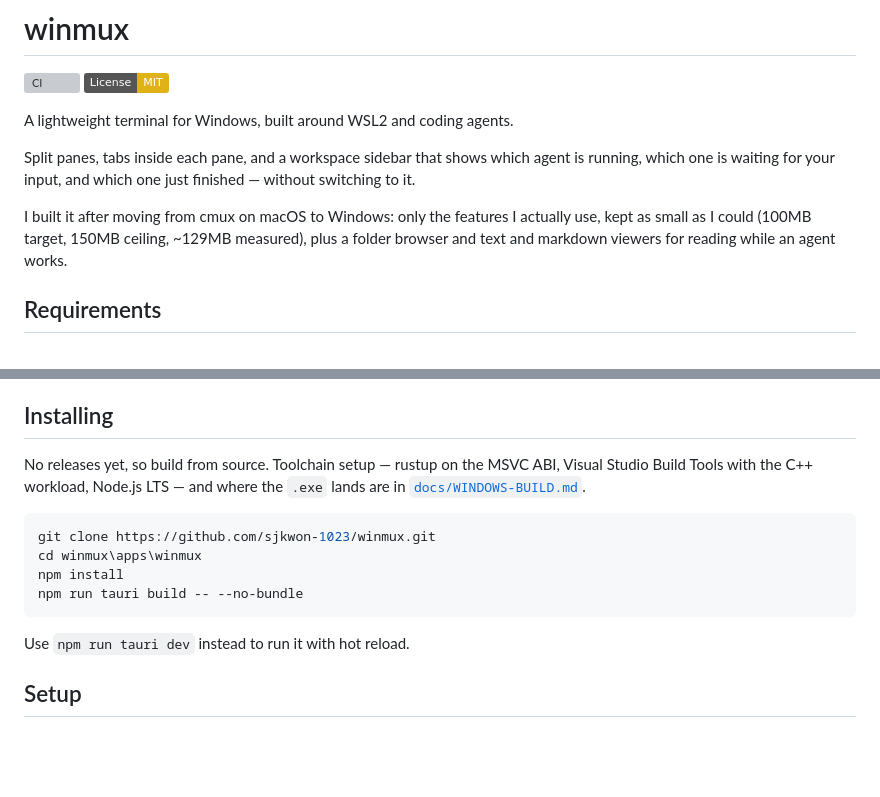
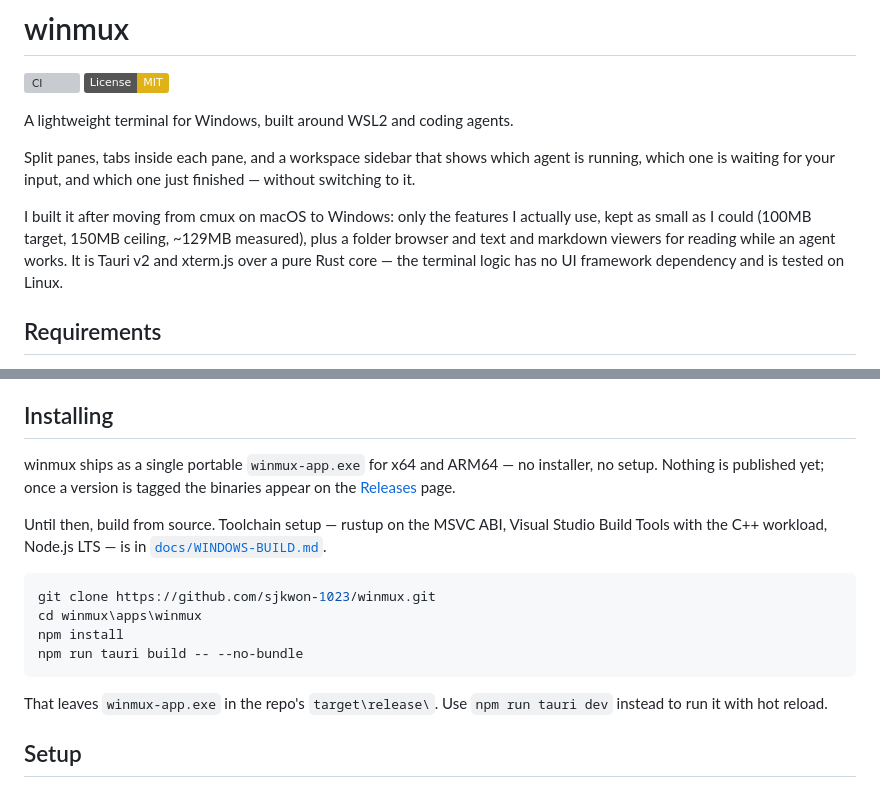
Before and after one commit to sjkwon-1023/winmux, a Markdown page: README.md, 2 parts joined by grey strips. Drawn GitHub-style; badges without logos; blank space fills up the shorter version; grey boxes are pictures that could not be loaded.

````diff
--- a/README.md
+++ b/README.md
@@ -10,7 +10,8 @@ which one is waiting for your input, and which one just finished — without swi
 
 I built it after moving from cmux on macOS to Windows: only the features I actually use, kept
 as small as I could (100MB target, 150MB ceiling, ~129MB measured), plus a folder browser and
-text and markdown viewers for reading while an agent works.
+text and markdown viewers for reading while an agent works. It is Tauri v2 and xterm.js over a
+pure Rust core — the terminal logic has no UI framework dependency and is tested on Linux.
 
 ## Requirements
 
@@ -39,8 +40,12 @@ ConPTY → `wsl.exe` → a login shell. There is no PowerShell or CMD profile.
 
 ## Installing
 
-No releases yet, so build from source. Toolchain setup — rustup on the MSVC ABI, Visual Studio
-Build Tools with the C++ workload, Node.js LTS — and where the `.exe` lands are in
+winmux ships as a single portable `winmux-app.exe` for x64 and ARM64 — no installer, no setup.
+Nothing is published yet; once a version is tagged the binaries appear on the
+[Releases](https://github.com/sjkwon-1023/winmux/releases) page.
+
+Until then, build from source. Toolchain setup — rustup on the MSVC ABI, Visual Studio Build
+Tools with the C++ workload, Node.js LTS — is in
 [`docs/WINDOWS-BUILD.md`](./docs/WINDOWS-BUILD.md).
 
 ```powershell
@@ -50,7 +55,8 @@ npm install
 npm run tauri build -- --no-bundle
 ```
 
-Use `npm run tauri dev` instead to run it with hot reload.
+That leaves `winmux-app.exe` in the repo's `target\release\`. Use `npm run tauri dev` instead
+to run it with hot reload.
 
 ## Setup
 
````
Also changed, not shown: docs/WINDOWS-BUILD.md (+11 -3 lines).
